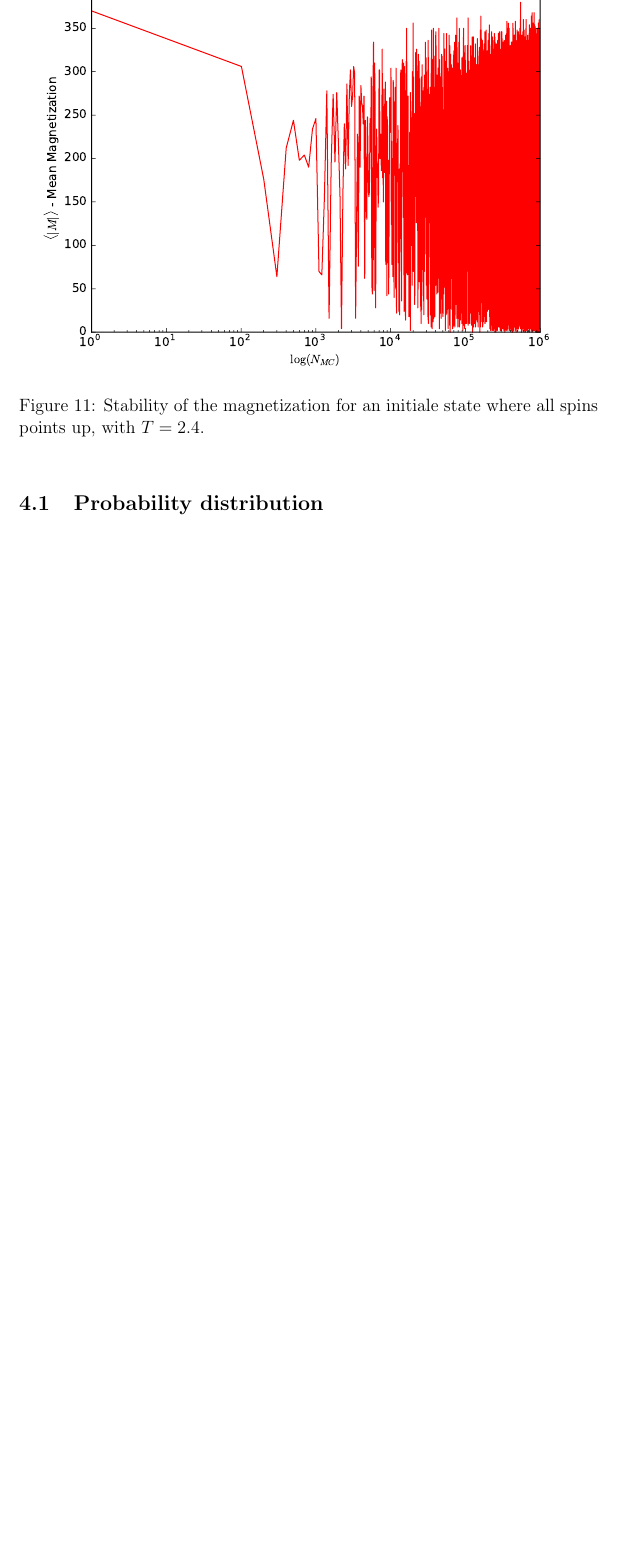
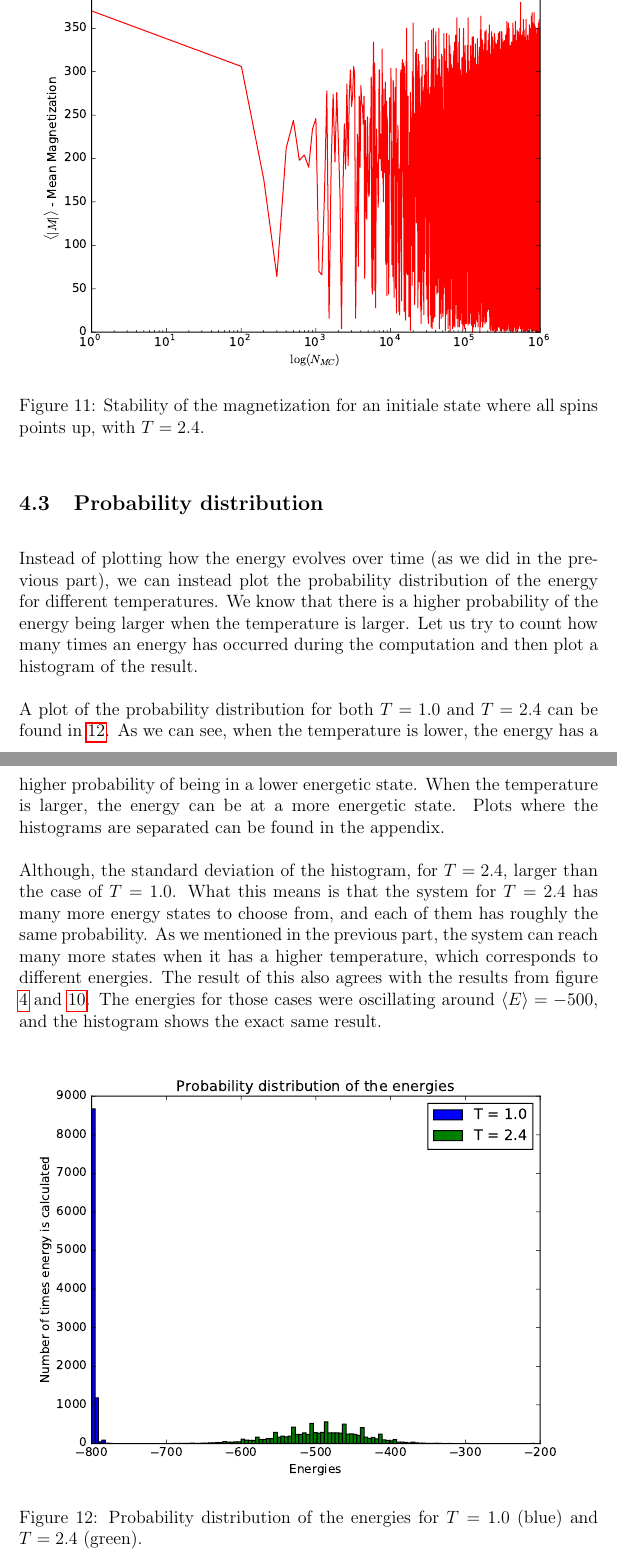
Before and after one commit to AHo94/FYS3150, a LaTeX paper (Project4/Project4_report.tex): part of page 26 of 28 before the commit and two parts of pages 26 and 27 of 30 after it, the two joined at a grey line, cut so that both start at the same text, the shorter picture padded with empty space. The pictures show the PDF file Project4/Project4_report.pdf that the author committed with the source.

Commit message:
Added text to probability and conclusion section. Also some minor fixes in other sections

```diff
--- a/Project4/Project4_report.tex
+++ b/Project4/Project4_report.tex
@@ -434,3 +434,21 @@ In figure \ref{fig:Energy_stab_log_T2_SpinUp}, we can see that the energy oscill
 
 \FloatBarrier
 \subsection{Probability distribution}
+Instead of plotting how the energy evolves over time (as we did in the previous part), we can instead plot the probability distribution of the energy for different temperatures. We know that there is a higher probability of the energy being larger when the temperature is larger. Let us try to count how many times an energy has occurred during the computation and then plot a histogram of the result.
+
+A plot of the probability distribution for both $T=1.0$ and $T=2.4$ can be found in \ref{fig:prob_dist_merged}. As we can see, when the temperature is lower, the energy has a higher probability of being in a lower energetic state. When the temperature is larger, the energy can be at a more energetic state. Plots where the histograms are separated can be found in the appendix.
+
+Although, the standard deviation of the histogram, for $T=2.4$, larger than the case of $T=1.0$. What this means is that the system for $T=2.4$ has many more energy states to choose from, and each of them has roughly the same probability. As we mentioned in the previous part, the system can reach many more states when it has a higher temperature, which corresponds to different energies. The result of this also agrees with the results from figure \ref{fig:Energy_stab_log_T2} and \ref{fig:Energy_stab_log_T2_SpinUp}. The energies for those cases were oscillating around $\langle E \rangle = -500$, and the histogram shows the exact same result.
+\begin{figure}[H]
+\centering
+\includegraphics[width=\linewidth]{Plots/Probability_distribution_merged.pdf}
+\caption{Probability distribution of the energies for $T=1.0$ (blue) and $T=2.4$ (green).}
+\label{fig:prob_dist_merged}
+\end{figure}
+We are also tasked to compute the variance of the energies. I have computed the standard variance from the C++ program and I will compare it to the variance given from the Python (Numpy) function $numpy.var$. This is done by saving all the energies (that was counted in the C++ program) in an array and then just call the variance function from Numpy. The results are found in the following output:
+\begin{lstlisting}
+@Computed variance =  10.2423 , for T = 1.0
+Computed variance =  3214.74 , for T = 2.4
+Numpy variance =  31.11786096 ,for T = 1.0
+Numpy variance =  3121.04932864 ,for T = 2.4@
+\end{lstlisting}
@@ -448,3 +473,4 @@ In figure \ref{fig:Energy_stab_log_T2_SpinUp}, we can see that the energy oscill
+\begin{figure}[H]
 \centering
 \includegraphics[width=\linewidth]{Plots/Energy_stability_T1.pdf}
 \caption{Stability of the energy for T = 1.0.}
```
Also changed, not shown: Project4/Project4_report.pdf, Project4/Project4_report.tex (23 more changed lines).
